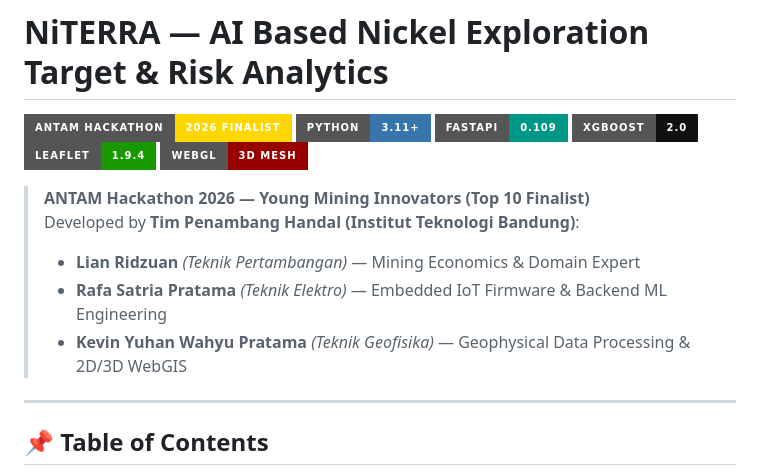
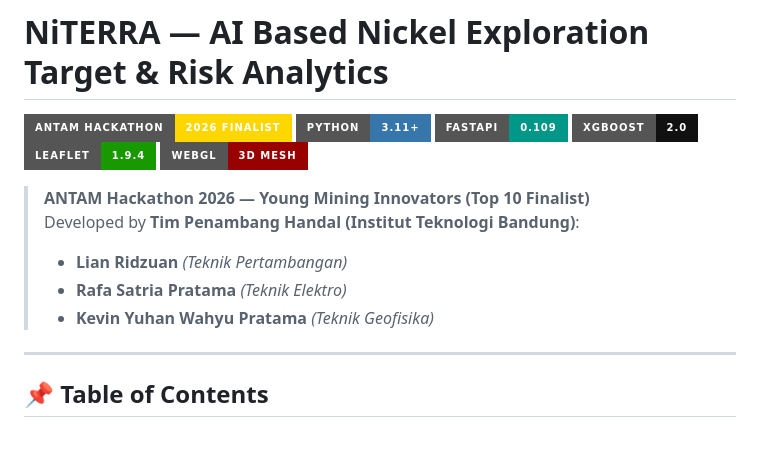
Before and after one commit to stockfishZ/penambangHandal-temporary, a Markdown page: README.md, the part around the change. Rendered like a GitHub page; badges without logos; blank space fills up the shorter version.

```diff
--- a/README.md
+++ b/README.md
@@ -9,9 +9,9 @@
 
 > **ANTAM Hackathon 2026 — Young Mining Innovators (Top 10 Finalist)**
 > Developed by **Tim Penambang Handal (Institut Teknologi Bandung)**:
-> - **Lian Ridzuan** *(Teknik Pertambangan)* — Mining Economics & Domain Expert
-> - **Rafa Satria Pratama** *(Teknik Elektro)* — Embedded IoT Firmware & Backend ML Engineering
-> - **Kevin Yuhan Wahyu Pratama** *(Teknik Geofisika)* — Geophysical Data Processing & 2D/3D WebGIS
+> - **Lian Ridzuan** *(Teknik Pertambangan)*
+> - **Rafa Satria Pratama** *(Teknik Elektro)*
+> - **Kevin Yuhan Wahyu Pratama** *(Teknik Geofisika)*
 
 ---
 
```
